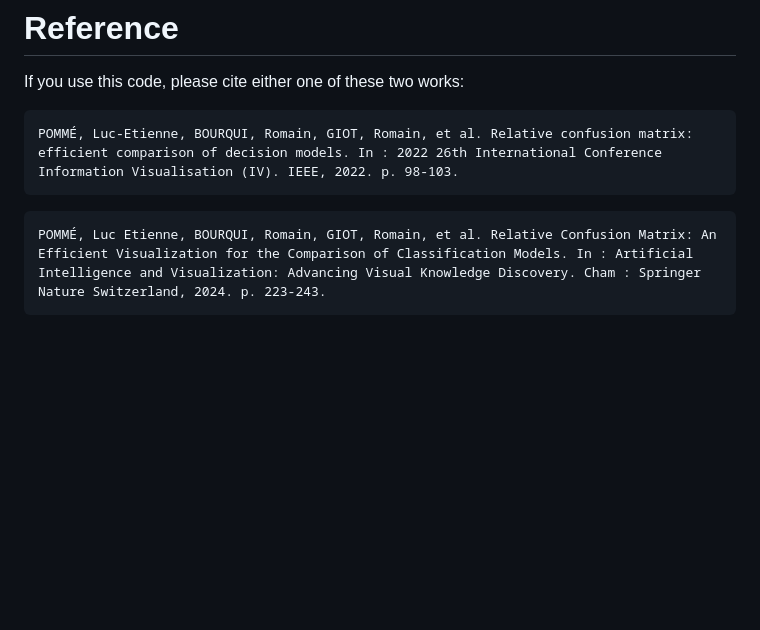
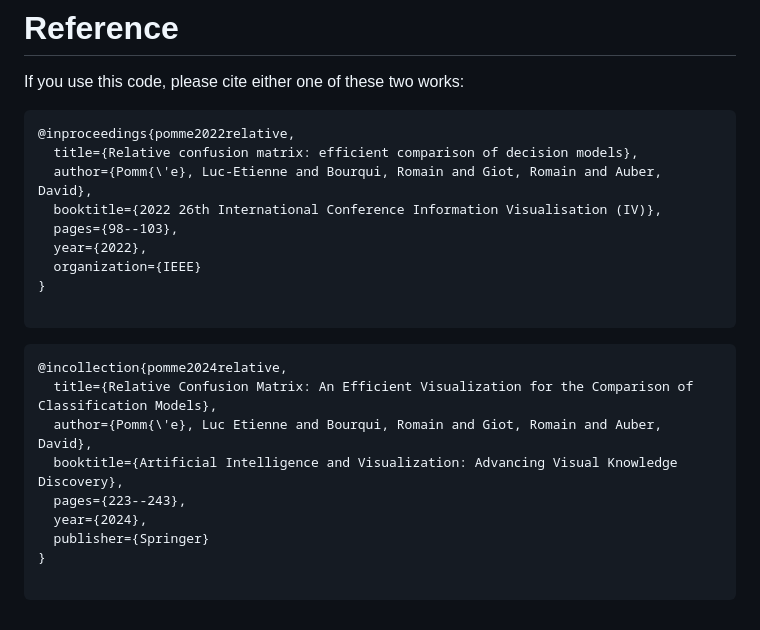
Before and after one commit to lepcassierou/rcm, a Markdown page: README.md, the part around the change. GitHub-like rendering; blank space fills up the shorter version.

Commit message:
Update citation in readme

````diff
--- a/README.md
+++ b/README.md
@@ -54,9 +54,25 @@ To use this code:
 If you use this code, please cite either one of these two works:
 
 ```
-POMMÉ, Luc-Etienne, BOURQUI, Romain, GIOT, Romain, et al. Relative confusion matrix: efficient comparison of decision models. In : 2022 26th International Conference Information Visualisation (IV). IEEE, 2022. p. 98-103.
+@inproceedings{pomme2022relative,
+  title={Relative confusion matrix: efficient comparison of decision models},
+  author={Pomm{\'e}, Luc-Etienne and Bourqui, Romain and Giot, Romain and Auber, David},
+  booktitle={2022 26th International Conference Information Visualisation (IV)},
+  pages={98--103},
+  year={2022},
+  organization={IEEE}
+}
+
 ```
 
 ```
-POMMÉ, Luc Etienne, BOURQUI, Romain, GIOT, Romain, et al. Relative Confusion Matrix: An Efficient Visualization for the Comparison of Classification Models. In : Artificial Intelligence and Visualization: Advancing Visual Knowledge Discovery. Cham : Springer Nature Switzerland, 2024. p. 223-243.
+@incollection{pomme2024relative,
+  title={Relative Confusion Matrix: An Efficient Visualization for the Comparison of Classification Models},
+  author={Pomm{\'e}, Luc Etienne and Bourqui, Romain and Giot, Romain and Auber, David},
+  booktitle={Artificial Intelligence and Visualization: Advancing Visual Knowledge Discovery},
+  pages={223--243},
+  year={2024},
+  publisher={Springer}
+}
+
 ```
````
